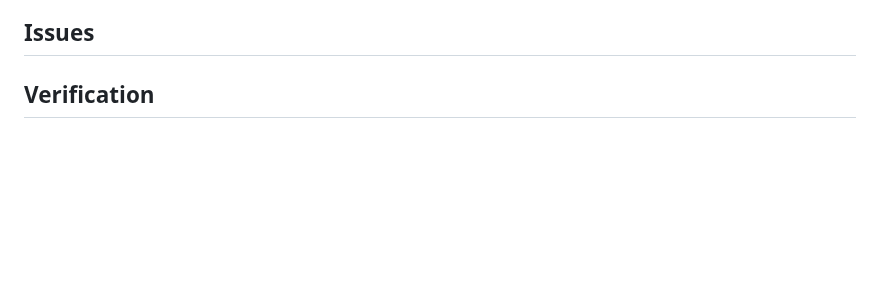
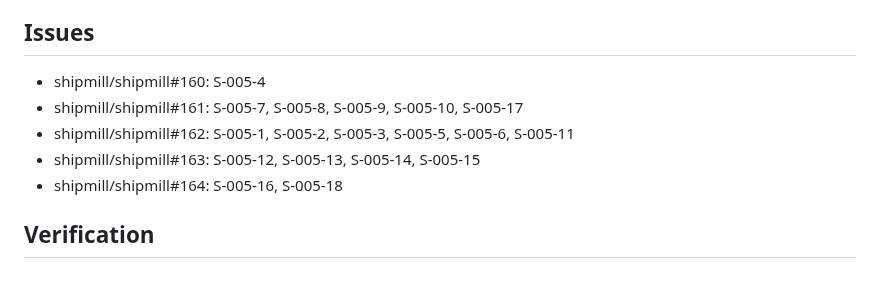
Before and after one commit to romamo/release-lanes, a Markdown page: docs/specs/005-headless-mode.md, the part around the change. Rendered like a GitHub page; blank space fills up the shorter version.

Commit message:
Spec 005: record its build issues, #160 to #164
Co-Authored-By: Claude Opus 5.5 <noreply@anthropic.com>

```diff
--- a/docs/specs/005-headless-mode.md
+++ b/docs/specs/005-headless-mode.md
@@ -299,4 +299,10 @@ an empty list when nothing waits or the tick didn't read the state.
 
 ## Issues
 
+- shipmill/shipmill#160: S-005-4
+- shipmill/shipmill#161: S-005-7, S-005-8, S-005-9, S-005-10, S-005-17
+- shipmill/shipmill#162: S-005-1, S-005-2, S-005-3, S-005-5, S-005-6, S-005-11
+- shipmill/shipmill#163: S-005-12, S-005-13, S-005-14, S-005-15
+- shipmill/shipmill#164: S-005-16, S-005-18
+
 ## Verification
```
Also changed, not shown: CHANGELOG.md (+1 -0 lines).
